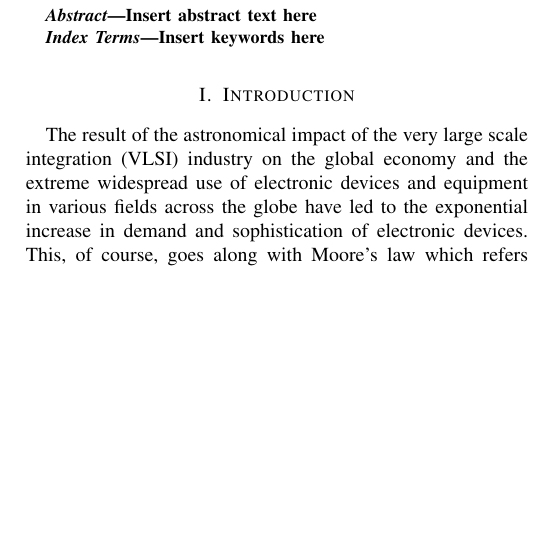
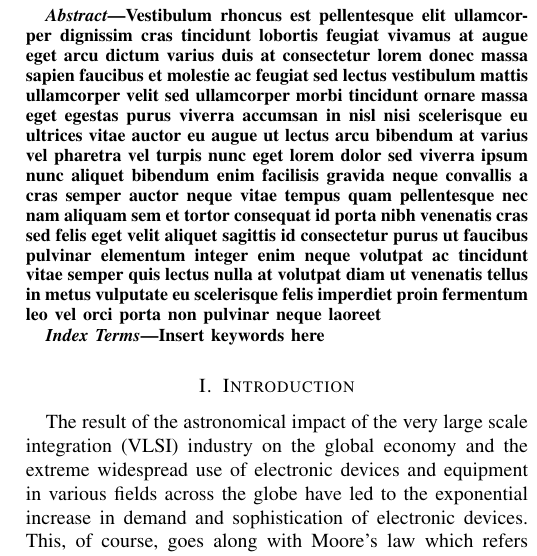
Before and after one commit to naderabdalghani/improving-placement-in-vlsi-design-process-research-paper, a LaTeX paper (paper.tex): part of one column of page 1 of 3, cut at the place of the change, the shorter picture padded with empty space. Compiled offline with pdfLaTeX; a missing font is replaced by an installed copy or a similar font; a LaTeX package or settings file that is missing is left out.

Commit message:
Add Abstract Dummy Text to Reserve Its Space

```diff
--- a/paper.tex
+++ b/paper.tex
@@ -50,7 +50,7 @@ Cairo, Egypt\\
 
 \begin{abstract}
 
-Insert abstract text here
+Vestibulum rhoncus est pellentesque elit ullamcorper dignissim cras tincidunt lobortis feugiat vivamus at augue eget arcu dictum varius duis at consectetur lorem donec massa sapien faucibus et molestie ac feugiat sed lectus vestibulum mattis ullamcorper velit sed ullamcorper morbi tincidunt ornare massa eget egestas purus viverra accumsan in nisl nisi scelerisque eu ultrices vitae auctor eu augue ut lectus arcu bibendum at varius vel pharetra vel turpis nunc eget lorem dolor sed viverra ipsum nunc aliquet bibendum enim facilisis gravida neque convallis a cras semper auctor neque vitae tempus quam pellentesque nec nam aliquam sem et tortor consequat id porta nibh venenatis cras sed felis eget velit aliquet sagittis id consectetur purus ut faucibus pulvinar elementum integer enim neque volutpat ac tincidunt vitae semper quis lectus nulla at volutpat diam ut venenatis tellus in metus vulputate eu scelerisque felis imperdiet proin fermentum leo vel orci porta non pulvinar neque laoreet
 
 \end{abstract}
 
```
